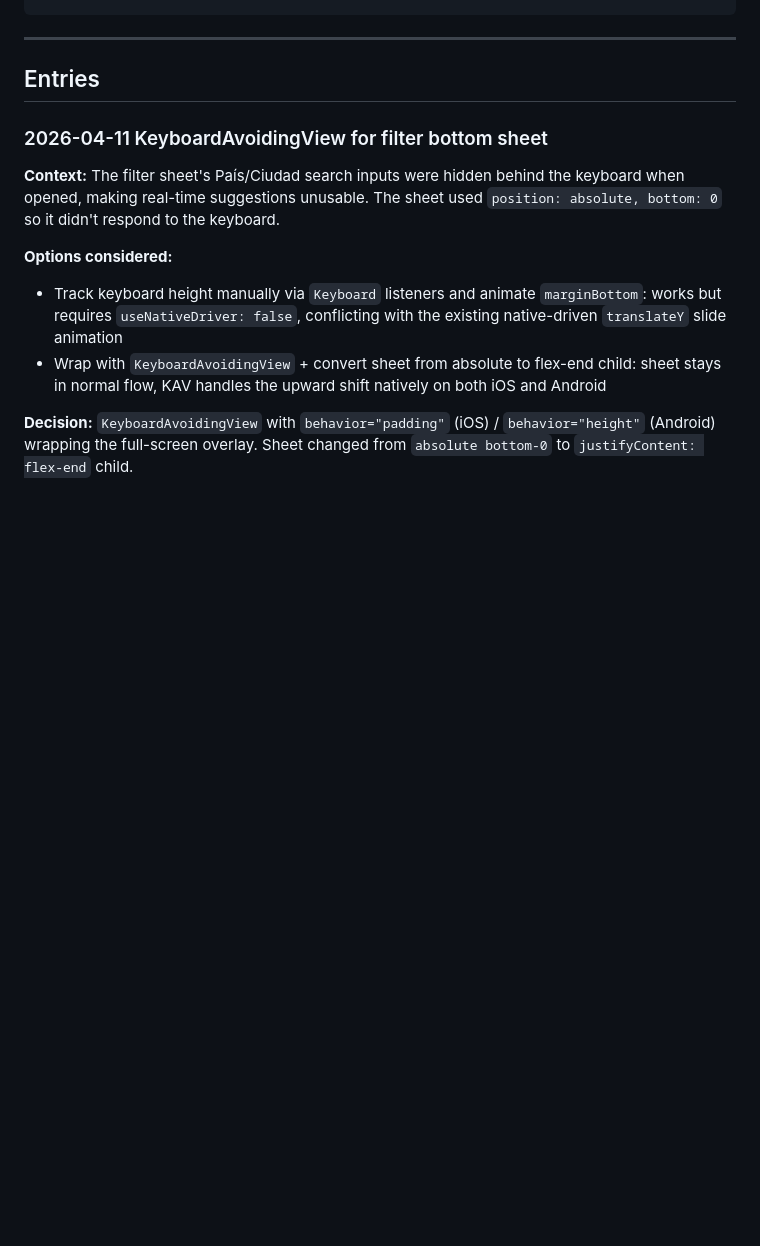
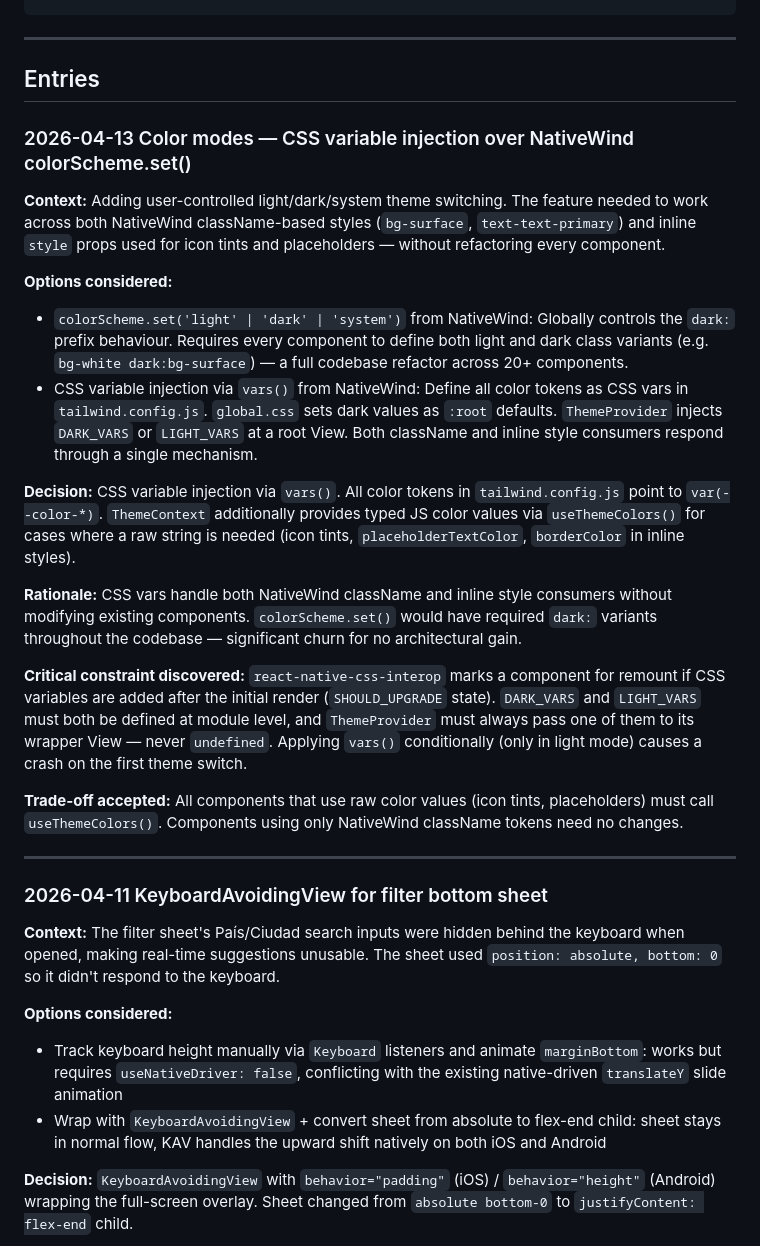
Before and after one commit to osdiego97/pins-inventory, a Markdown page: docs/decisions.md, the part around the change. Drawn GitHub-style; blank space fills up the shorter version.

Commit message:
docs: log color modes CSS variable architecture decision
Adds entry for the choice of CSS variable injection (vars()) over
NativeWind colorScheme.set(), including the critical constraint that
ThemeProvider must always pass vars() from initial render to avoid
a react-native-css-interop SHOULD_UPGRADE remount crash.

Co-Authored-By: Claude Sonnet 4.6 <noreply@anthropic.com>

```diff
--- a/docs/decisions.md
+++ b/docs/decisions.md
@@ -22,6 +22,24 @@
 ---
 
 ## Entries
+
+### 2026-04-13 Color modes — CSS variable injection over NativeWind colorScheme.set()
+
+**Context:** Adding user-controlled light/dark/system theme switching. The feature needed to work across both NativeWind className-based styles (`bg-surface`, `text-text-primary`) and inline `style` props used for icon tints and placeholders — without refactoring every component.
+
+**Options considered:**
+  - `colorScheme.set('light' | 'dark' | 'system')` from NativeWind: Globally controls the `dark:` prefix behaviour. Requires every component to define both light and dark class variants (e.g. `bg-white dark:bg-surface`) — a full codebase refactor across 20+ components.
+  - CSS variable injection via `vars()` from NativeWind: Define all color tokens as CSS vars in `tailwind.config.js`. `global.css` sets dark values as `:root` defaults. `ThemeProvider` injects `DARK_VARS` or `LIGHT_VARS` at a root View. Both className and inline style consumers respond through a single mechanism.
+
+**Decision:** CSS variable injection via `vars()`. All color tokens in `tailwind.config.js` point to `var(--color-*)`. `ThemeContext` additionally provides typed JS color values via `useThemeColors()` for cases where a raw string is needed (icon tints, `placeholderTextColor`, `borderColor` in inline styles).
+
+**Rationale:** CSS vars handle both NativeWind className and inline style consumers without modifying existing components. `colorScheme.set()` would have required `dark:` variants throughout the codebase — significant churn for no architectural gain.
+
+**Critical constraint discovered:** `react-native-css-interop` marks a component for remount if CSS variables are added after the initial render (`SHOULD_UPGRADE` state). `DARK_VARS` and `LIGHT_VARS` must both be defined at module level, and `ThemeProvider` must always pass one of them to its wrapper View — never `undefined`. Applying `vars()` conditionally (only in light mode) causes a crash on the first theme switch.
+
+**Trade-off accepted:** All components that use raw color values (icon tints, placeholders) must call `useThemeColors()`. Components using only NativeWind className tokens need no changes.
+
+---
 
 ### 2026-04-11 KeyboardAvoidingView for filter bottom sheet
 
```
